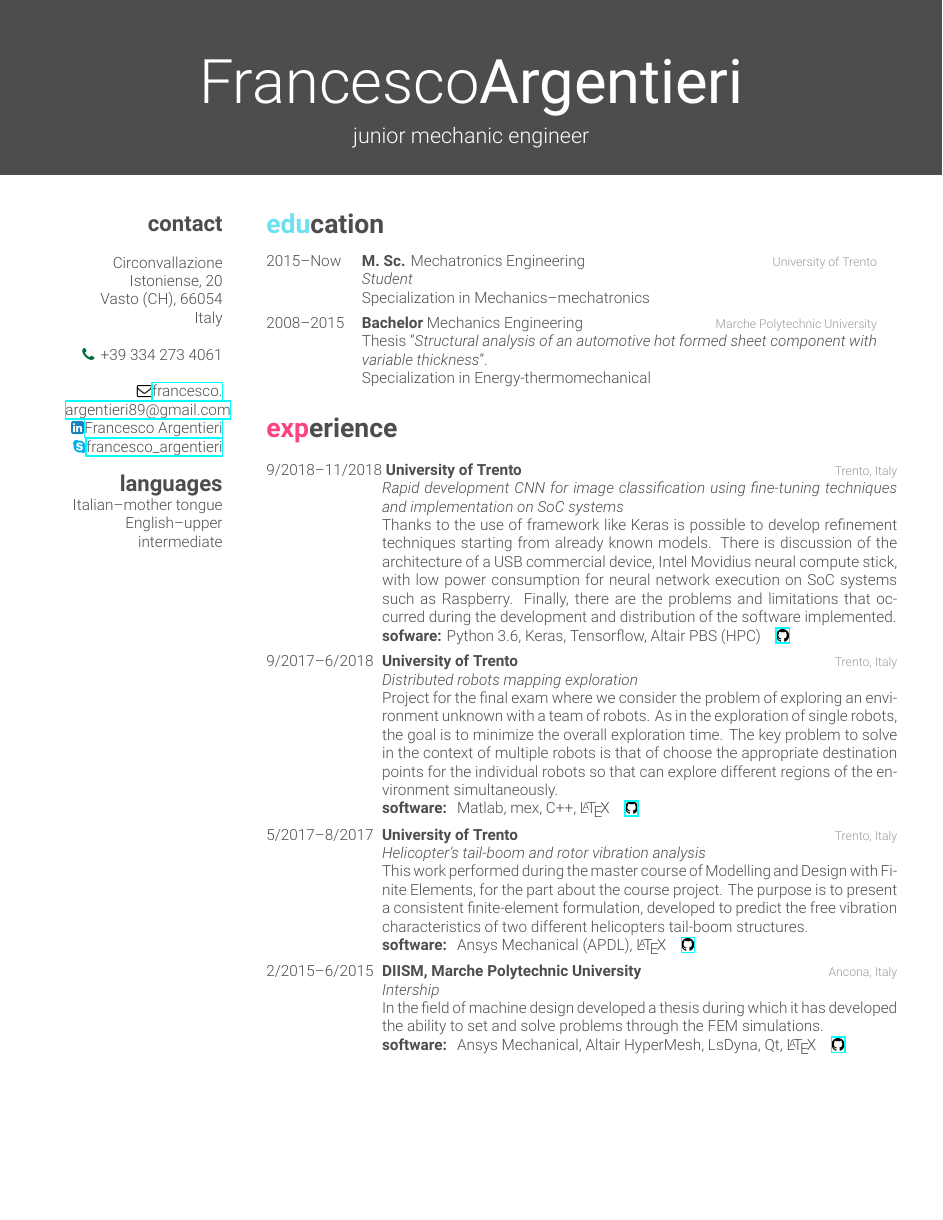
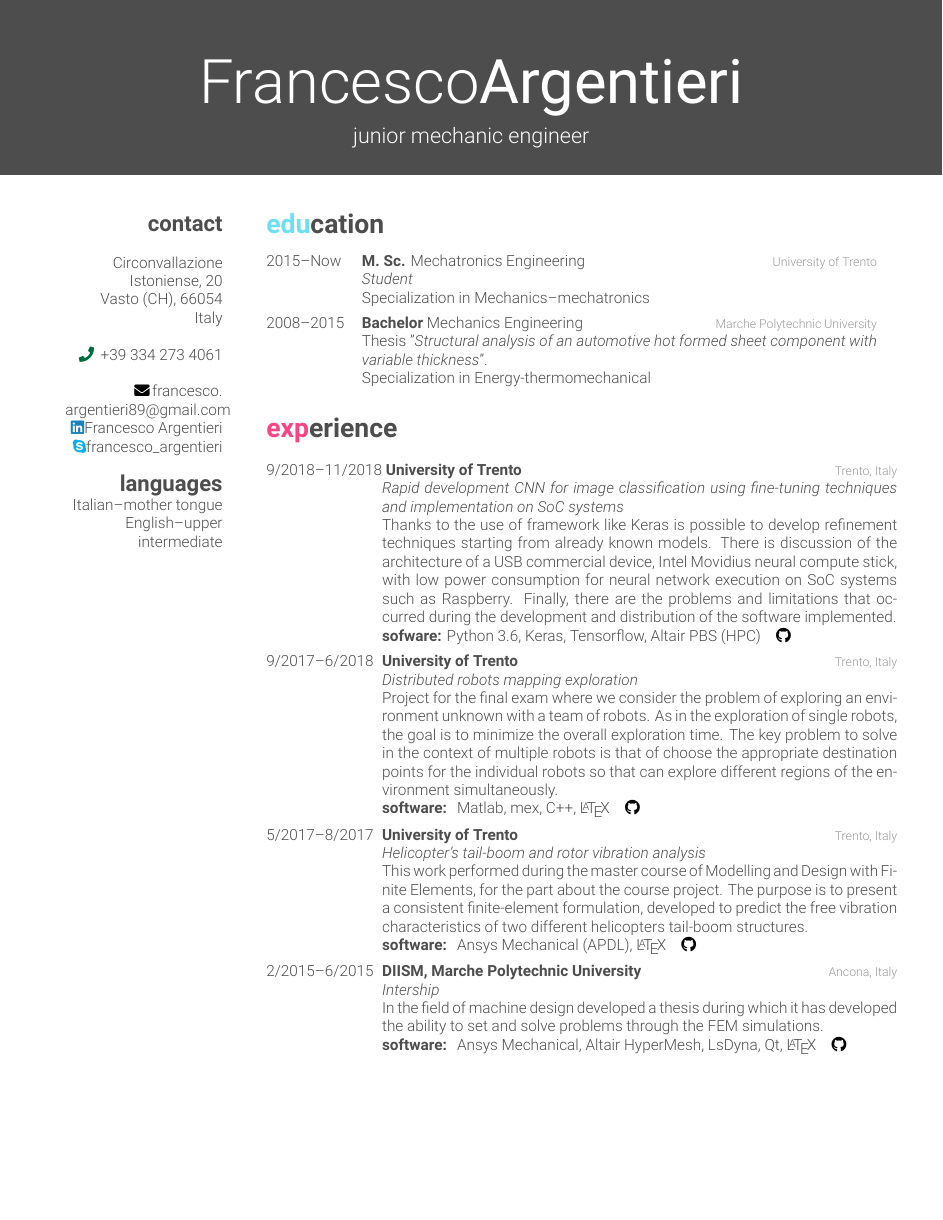
Before and after one commit to frank1789/CV, a LaTeX CV (FrancescoArgentieri-Resume.tex, which reads friggeri-cv.cls): page 1 of 2. Compiled offline with XeLaTeX.

Commit message:
add: fontawesome5
- correct fontawesome
- correct space
- update import in class

```diff
--- a/FrancescoArgentieri-Resume.tex
+++ b/FrancescoArgentieri-Resume.tex
@@ -24,20 +24,19 @@
 \usepackage[italian, english]{babel}
 \usepackage{fontspec}
 \usepackage{xcolor}
-\usepackage{fontawesome}
-\newfontfamily\fatest{FontAwesome.otf}
 \definecolor{linkedin}{HTML}{1683BB}
 \definecolor{skypeblue}{RGB}{0,175,240}
 \definecolor{phonegreen}{HTML}{006B3C}
 \usepackage{hyperref}
 \hypersetup{
-    colorlinks = false,
+  colorlinks=false,
+  pdfborder={0 0 0},
 }
 
-\newcommand{\LinkedinColour}{{\color{linkedin}{\fatest\char"F08C}}}
-\newcommand{\Email}{{\color{black} \fatest\char"F003}}
-\newcommand{\Skype}{{\color{skypeblue} \fatest\char"F17E}}
-%\newcommnad{\Github}{{\fatest\char"F09B}}
+\newcommand{\LinkedinColour}{{\color{linkedin} \faLinkedin}}
+\newcommand{\Email}{{\color{black} \faEnvelope \,}}
+\newcommand{\Skype}{{\color{skypeblue} \faSkype}}
+\newcommand{\Phone}{{\color{phonegreen} \faPhone}}
 
 %note without number reference
 \newcommand\blfootnote[1]{%
@@ -64,7 +63,7 @@ Circonvallazione Istoniense, 20
 Vasto (CH), 66054
 Italy
 ~
-\color{phonegreen}\faPhone \, +39 334 273 4061
+\Phone \, +39 334 273 4061
 ~
 \Email \href{mailto:francesco.argentieri89@gmail.com}{francesco.\\argentieri89@gmail.com}
 %\href{http://www.smith.com}{http://www.smith.com}
--- a/friggeri-cv.cls
+++ b/friggeri-cv.cls
@@ -13,7 +13,7 @@
 % Colors %
 %%%%%%%%%%
 
-\usepackage{fontawesome}
+\usepackage{fontawesome5}
 
 \RequirePackage{xcolor}
 
@@ -52,7 +52,7 @@
 %%%%%%%%%
 \RequirePackage{fontspec}
 \RequirePackage{unicode-math}
-\RequirePackage{fontawesome}
+\RequirePackage{fontawesome5}
 \RequirePackage{calc}
 
 
```
